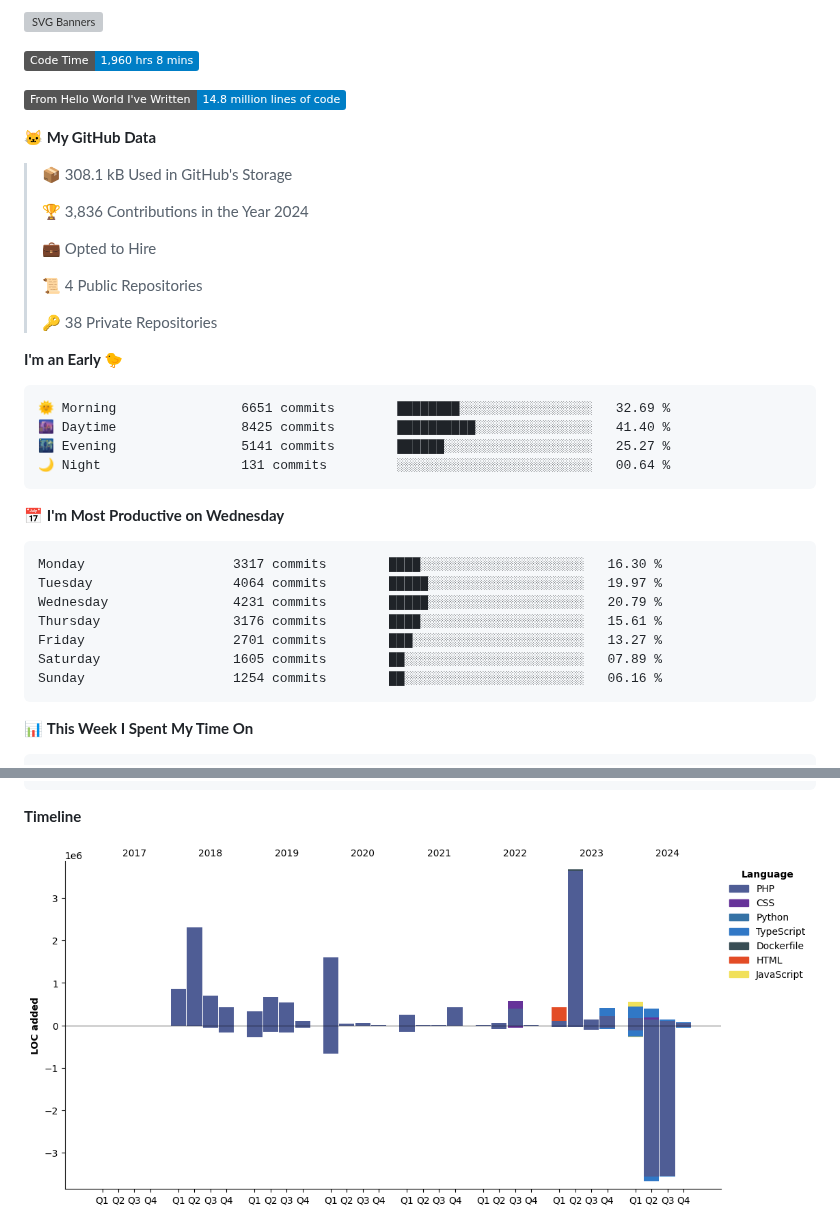
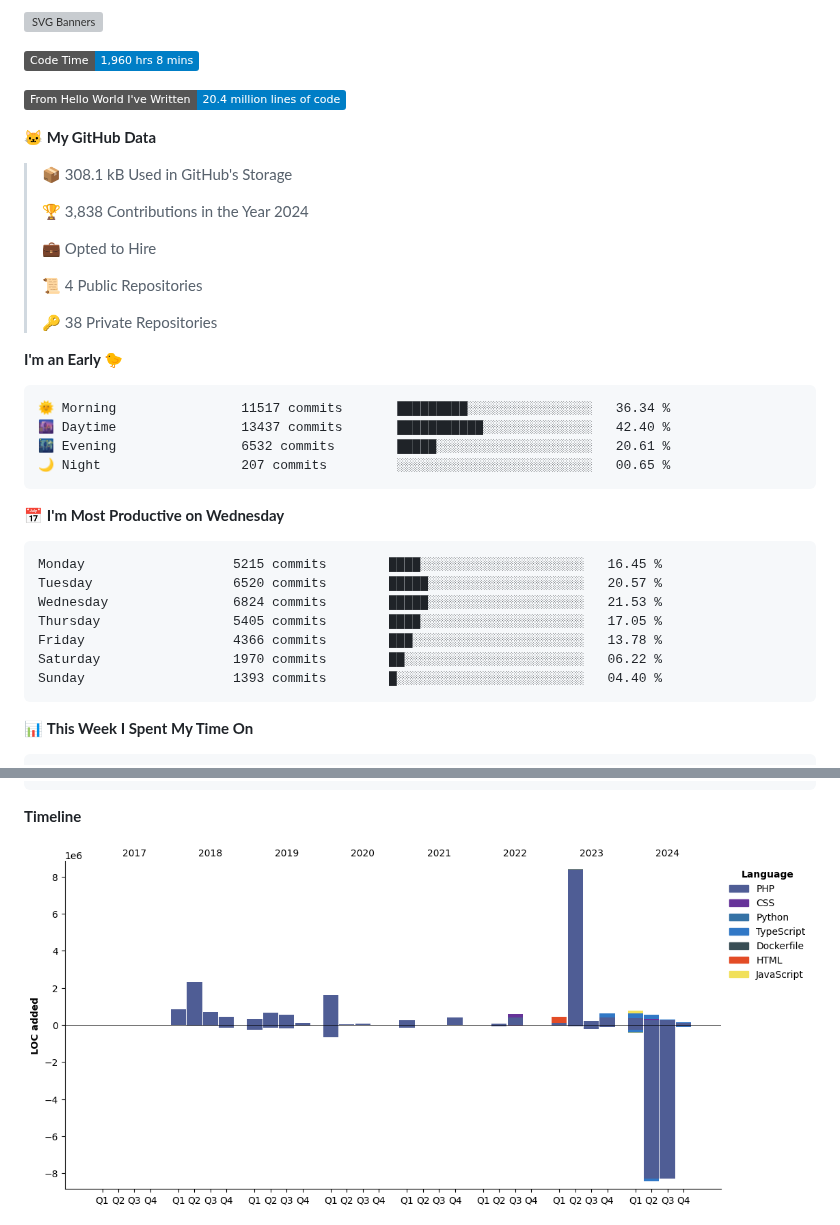
Before and after one commit to gere-lajos/gere-lajos, a Markdown page: README.md, 2 parts joined by grey strips. GitHub-like rendering; pictures changed too: assets/bar_graph.png; badges without logos; grey boxes are pictures that could not be loaded.

Commit message:
Updated with Dev Metrics

````diff
--- a/README.md
+++ b/README.md
@@ -3,13 +3,13 @@
 <!--START_SECTION:waka-->
 ![Code Time](http://img.shields.io/badge/Code%20Time-1%2C960%20hrs%208%20mins-blue)
 
-![Lines of code](https://img.shields.io/badge/From%20Hello%20World%20I%27ve%20Written-14.8%20million%20lines%20of%20code-blue)
+![Lines of code](https://img.shields.io/badge/From%20Hello%20World%20I%27ve%20Written-20.4%20million%20lines%20of%20code-blue)
 
 **🐱 My GitHub Data**
 
 > 📦 308.1 kB Used in GitHub's Storage
  >
-> 🏆 3,836 Contributions in the Year 2024
+> 🏆 3,838 Contributions in the Year 2024
  >
 > 💼 Opted to Hire
  >
@@ -20,21 +20,21 @@
 **I'm an Early 🐤**
 
 ```text
-🌞 Morning                6651 commits        ████████░░░░░░░░░░░░░░░░░   32.69 %
-🌆 Daytime                8425 commits        ██████████░░░░░░░░░░░░░░░   41.40 %
-🌃 Evening                5141 commits        ██████░░░░░░░░░░░░░░░░░░░   25.27 %
-🌙 Night                  131 commits         ░░░░░░░░░░░░░░░░░░░░░░░░░   00.64 %
+🌞 Morning                11517 commits       █████████░░░░░░░░░░░░░░░░   36.34 %
+🌆 Daytime                13437 commits       ███████████░░░░░░░░░░░░░░   42.40 %
+🌃 Evening                6532 commits        █████░░░░░░░░░░░░░░░░░░░░   20.61 %
+🌙 Night                  207 commits         ░░░░░░░░░░░░░░░░░░░░░░░░░   00.65 %
 ```
 📅 **I'm Most Productive on Wednesday**
 
 ```text
-Monday                   3317 commits        ████░░░░░░░░░░░░░░░░░░░░░   16.30 %
-Tuesday                  4064 commits        █████░░░░░░░░░░░░░░░░░░░░   19.97 %
-Wednesday                4231 commits        █████░░░░░░░░░░░░░░░░░░░░   20.79 %
-Thursday                 3176 commits        ████░░░░░░░░░░░░░░░░░░░░░   15.61 %
-Friday                   2701 commits        ███░░░░░░░░░░░░░░░░░░░░░░   13.27 %
-Saturday                 1605 commits        ██░░░░░░░░░░░░░░░░░░░░░░░   07.89 %
-Sunday                   1254 commits        ██░░░░░░░░░░░░░░░░░░░░░░░   06.16 %
+Monday                   5215 commits        ████░░░░░░░░░░░░░░░░░░░░░   16.45 %
+Tuesday                  6520 commits        █████░░░░░░░░░░░░░░░░░░░░   20.57 %
+Wednesday                6824 commits        █████░░░░░░░░░░░░░░░░░░░░   21.53 %
+Thursday                 5405 commits        ████░░░░░░░░░░░░░░░░░░░░░   17.05 %
+Friday                   4366 commits        ███░░░░░░░░░░░░░░░░░░░░░░   13.78 %
+Saturday                 1970 commits        ██░░░░░░░░░░░░░░░░░░░░░░░   06.22 %
+Sunday                   1393 commits        █░░░░░░░░░░░░░░░░░░░░░░░░   04.40 %
 ```
 
 
````
Also changed, not shown: other parts of README.md (+1 -1 lines).
